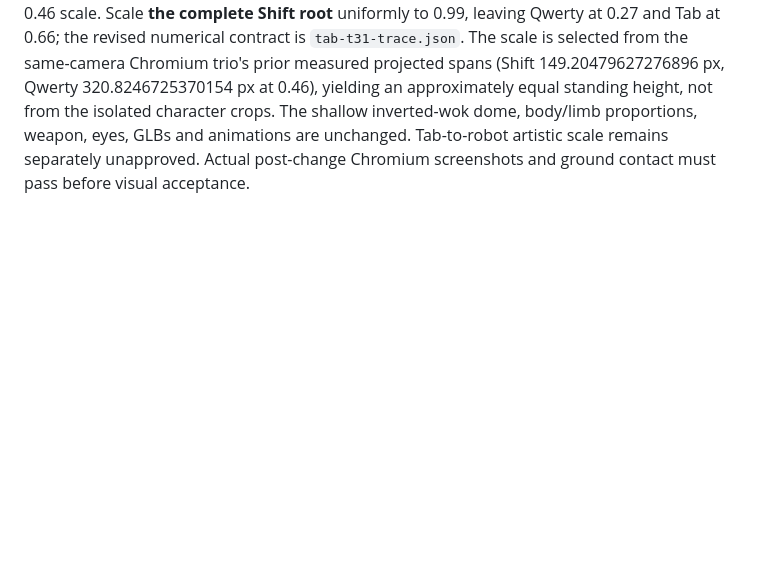
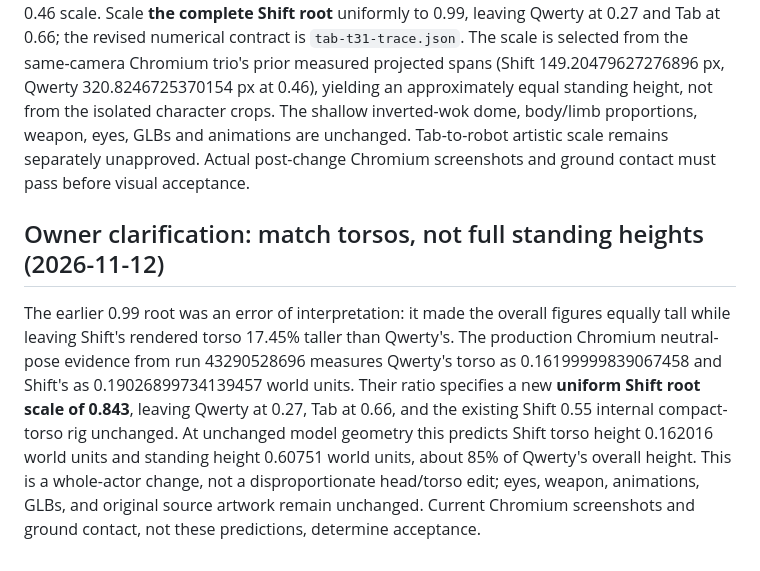
Before and after one commit to HereLiesAz/hahapewpew, a Markdown page: docs/characters/tab-t31-result.md, the part around the change. GitHub-like rendering; blank space fills up the shorter version.

Commit message:
Scale: record measured torso correction and visual acceptance gate

```diff
--- a/docs/characters/tab-t31-result.md
+++ b/docs/characters/tab-t31-result.md
@@ -68,3 +68,7 @@ The trio image uses a single orthographic +X view with all three root X position
 ## Owner correction: whole Shift matches Qwerty (2026-11-12)
 
 The owner's explicit request supersedes the earlier instruction to preserve Shift's provisional 0.46 scale. Scale **the complete Shift root** uniformly to 0.99, leaving Qwerty at 0.27 and Tab at 0.66; the revised numerical contract is `tab-t31-trace.json`. The scale is selected from the same-camera Chromium trio's prior measured projected spans (Shift 149.20479627276896 px, Qwerty 320.8246725370154 px at 0.46), yielding an approximately equal standing height, not from the isolated character crops. The shallow inverted-wok dome, body/limb proportions, weapon, eyes, GLBs and animations are unchanged. Tab-to-robot artistic scale remains separately unapproved. Actual post-change Chromium screenshots and ground contact must pass before visual acceptance.
+
+## Owner clarification: match torsos, not full standing heights (2026-11-12)
+
+The earlier 0.99 root was an error of interpretation: it made the overall figures equally tall while leaving Shift's rendered torso 17.45% taller than Qwerty's. The production Chromium neutral-pose evidence from run 43290528696 measures Qwerty's torso as 0.16199999839067458 and Shift's as 0.19026899734139457 world units. Their ratio specifies a new **uniform Shift root scale of 0.843**, leaving Qwerty at 0.27, Tab at 0.66, and the existing Shift 0.55 internal compact-torso rig unchanged. At unchanged model geometry this predicts Shift torso height 0.162016 world units and standing height 0.60751 world units, about 85% of Qwerty's overall height. This is a whole-actor change, not a disproportionate head/torso edit; eyes, weapon, animations, GLBs, and original source artwork remain unchanged. Current Chromium screenshots and ground contact, not these predictions, determine acceptance.
```
